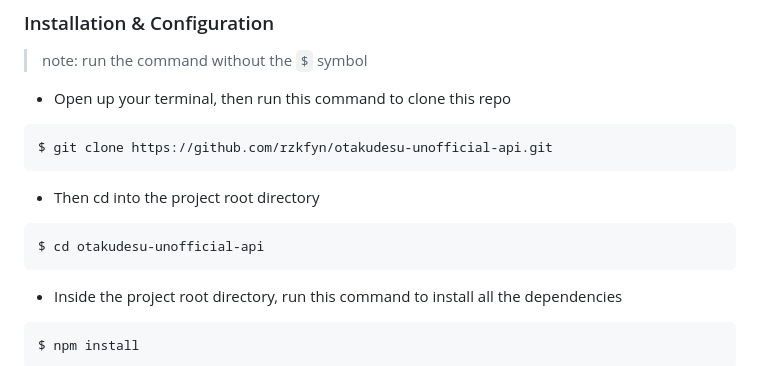
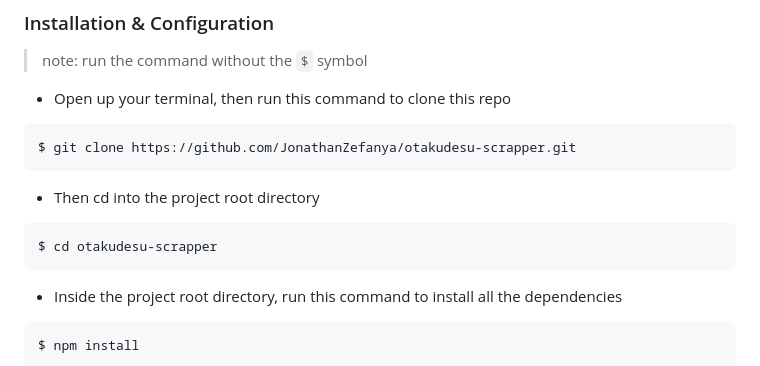
Before and after one commit to JonathanZefanya/otakudesu-scrapper, a Markdown page: README.md, the part around the change. Drawn GitHub-style.

Commit message:
update clone instructions in README to reflect new repository URL

````diff
--- a/README.md
+++ b/README.md
@@ -125,12 +125,12 @@ An UNOFFICIAL rest API for [otakudesu](https://otakudesu.lol). Otakudesu is a we
 
 - Open up your terminal, then run this command to clone this repo
 ```bash
-$ git clone https://github.com/rzkfyn/otakudesu-unofficial-api.git
+$ git clone https://github.com/JonathanZefanya/otakudesu-scrapper.git
 ```
 
 - Then cd into the project root directory
 ```bash
-$ cd otakudesu-unofficial-api
+$ cd otakudesu-scrapper
 ```
 
 - Inside the project root directory, run this command to install all the dependencies
````
